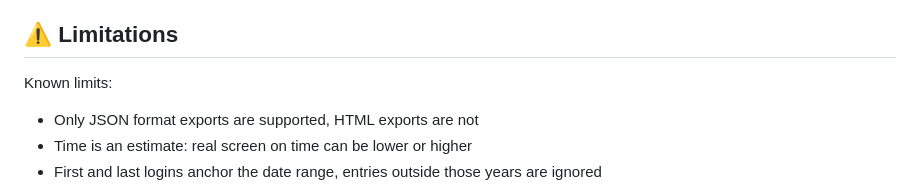
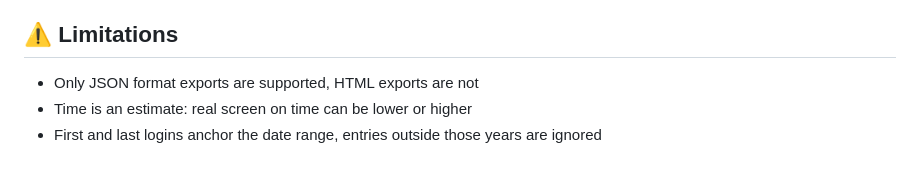
Before and after one commit to canyildizted2-cloud/Instagram-Time-Calculator, a Markdown page: README.md, the part around the change. Rendered like a GitHub page; blank space fills up the shorter version.

Commit message:
Updated file
Removed redundant line about known limits in README.

```diff
--- a/README.md
+++ b/README.md
@@ -100,8 +100,6 @@ Instagram does not give you screen time, so the app reconstructs it from activit
 - Logins, likes, comments, story interactions, saved items, searches and sent messages all act as checkpoints on one timeline
 
 ## ⚠️ Limitations
-Known limits:
-
 - Only JSON format exports are supported, HTML exports are not
 - Time is an estimate: real screen on time can be lower or higher
 - First and last logins anchor the date range, entries outside those years are ignored
```
